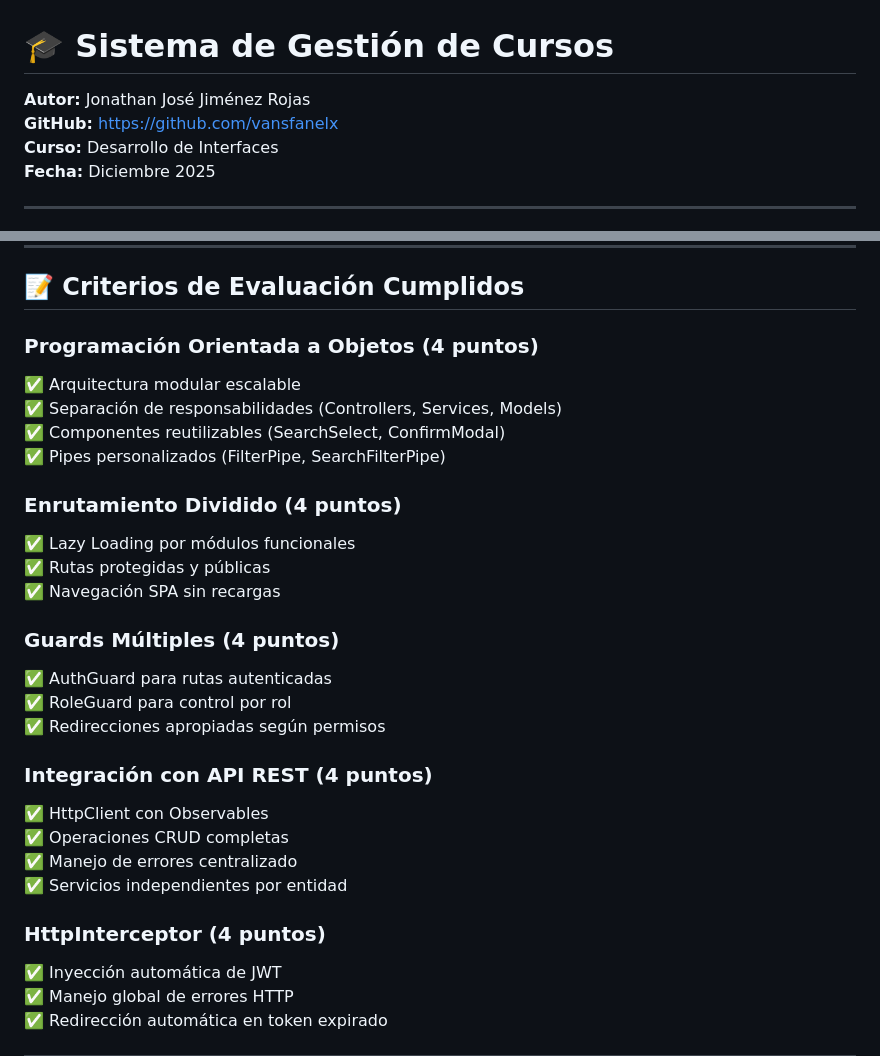
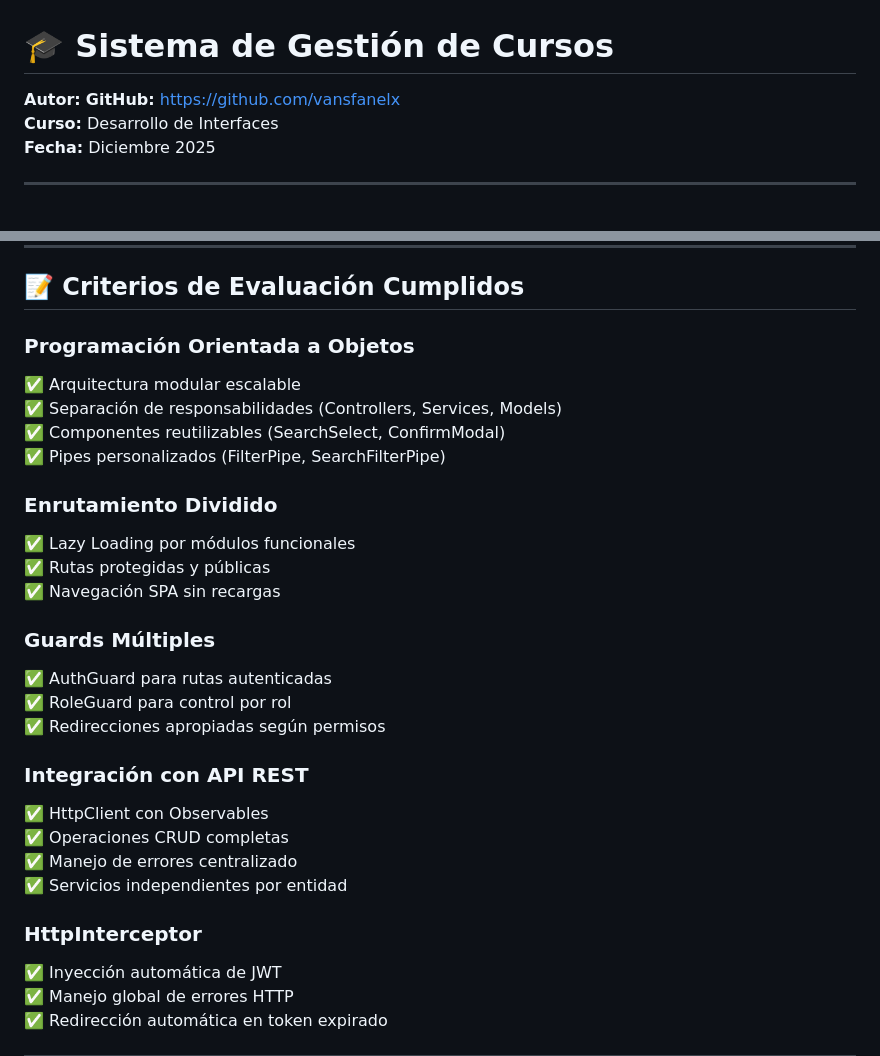
Before and after one commit to vansfanelx/gestion_cursos, a Markdown page: README.md, 2 parts joined by grey strips. Rendered like a GitHub page.

Commit message:
actualizacion del readme

```diff
--- a/README.md
+++ b/README.md
@@ -1,6 +1,6 @@
 # 🎓 Sistema de Gestión de Cursos
 
-**Autor:** Jonathan José Jiménez Rojas
+**Autor:**
 **GitHub:** [https://github.com/vansfanelx](https://github.com/vansfanelx)
 **Curso:** Desarrollo de Interfaces
 **Fecha:** Diciembre 2025
@@ -571,29 +571,29 @@ Content-Type: application/json
 
 ## 📝 Criterios de Evaluación Cumplidos
 
-### Programación Orientada a Objetos (4 puntos)
+### Programación Orientada a Objetos
 ✅ Arquitectura modular escalable
 ✅ Separación de responsabilidades (Controllers, Services, Models)
 ✅ Componentes reutilizables (SearchSelect, ConfirmModal)
 ✅ Pipes personalizados (FilterPipe, SearchFilterPipe)
 
-### Enrutamiento Dividido (4 puntos)
+### Enrutamiento Dividido
 ✅ Lazy Loading por módulos funcionales
 ✅ Rutas protegidas y públicas
 ✅ Navegación SPA sin recargas
 
-### Guards Múltiples (4 puntos)
+### Guards Múltiples
 ✅ AuthGuard para rutas autenticadas
 ✅ RoleGuard para control por rol
 ✅ Redirecciones apropiadas según permisos
 
-### Integración con API REST (4 puntos)
+### Integración con API REST
 ✅ HttpClient con Observables
 ✅ Operaciones CRUD completas
 ✅ Manejo de errores centralizado
 ✅ Servicios independientes por entidad
 
-### HttpInterceptor (4 puntos)
+### HttpInterceptor
 ✅ Inyección automática de JWT
 ✅ Manejo global de errores HTTP
 ✅ Redirección automática en token expirado
```
